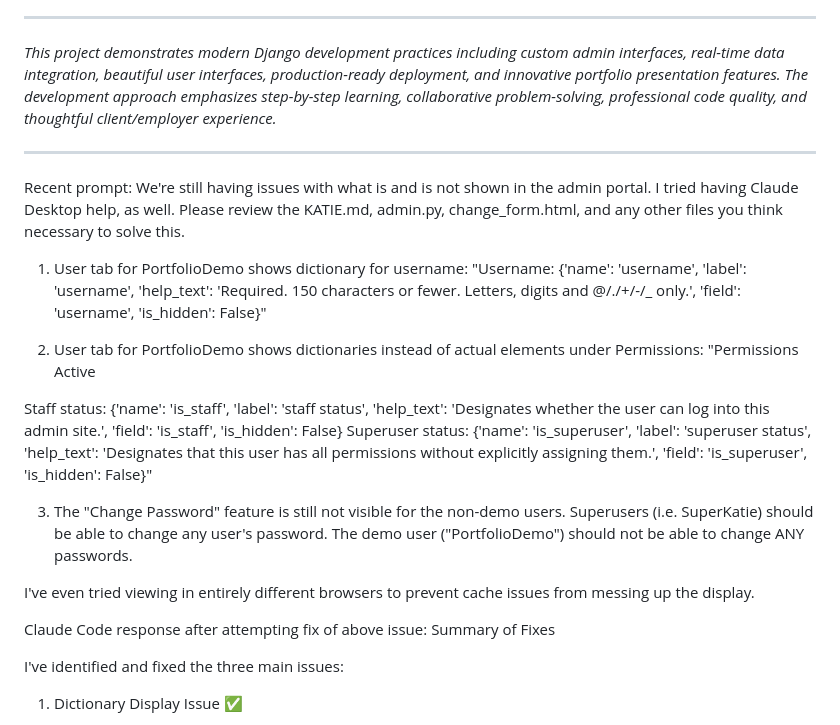
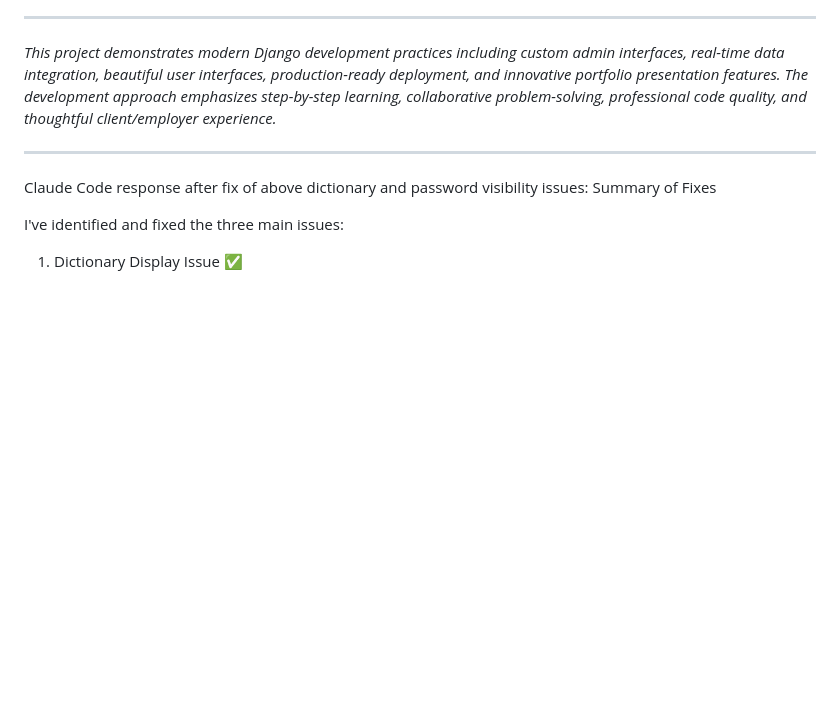
Before and after one commit to pie1011/lms-python, a Markdown page: KATIE.md, the part around the change. Drawn GitHub-style; blank space fills up the shorter version.

Commit message:
update KATIE

```diff
--- a/KATIE.md
+++ b/KATIE.md
@@ -380,25 +380,8 @@ python manage.py test
 
 ---
 
-Recent prompt:
-We're still having issues with what is and is not shown in the admin portal. I tried having Claude Desktop help, as well. Please review the KATIE.md, admin.py, change_form.html, and any other files you think necessary to solve this.
 
-1. User tab for PortfolioDemo shows dictionary for username: "Username:
-{'name': 'username', 'label': 'username', 'help_text': 'Required. 150 characters or fewer. Letters, digits and @/./+/-/_ only.', 'field': 'username', 'is_hidden': False}"
-
-2. User tab for PortfolioDemo shows dictionaries instead of actual elements under Permissions: "Permissions
-Active
-
-Staff status:
-{'name': 'is_staff', 'label': 'staff status', 'help_text': 'Designates whether the user can log into this admin site.', 'field': 'is_staff', 'is_hidden': False}
-Superuser status:
-{'name': 'is_superuser', 'label': 'superuser status', 'help_text': 'Designates that this user has all permissions without explicitly assigning them.', 'field': 'is_superuser', 'is_hidden': False}"
-
-3. The "Change Password" feature is still not visible for the non-demo users. Superusers (i.e. SuperKatie) should be able to change any user's password. The demo user ("PortfolioDemo") should not be able to change ANY passwords.
-
-I've even tried viewing in entirely different browsers to prevent cache issues from messing up the display.
-
-Claude Code response after attempting fix of above issue:
+Claude Code response after fix of above dictionary and password visibility issues:
 Summary of Fixes
 
   I've identified and fixed the three main issues:
```
